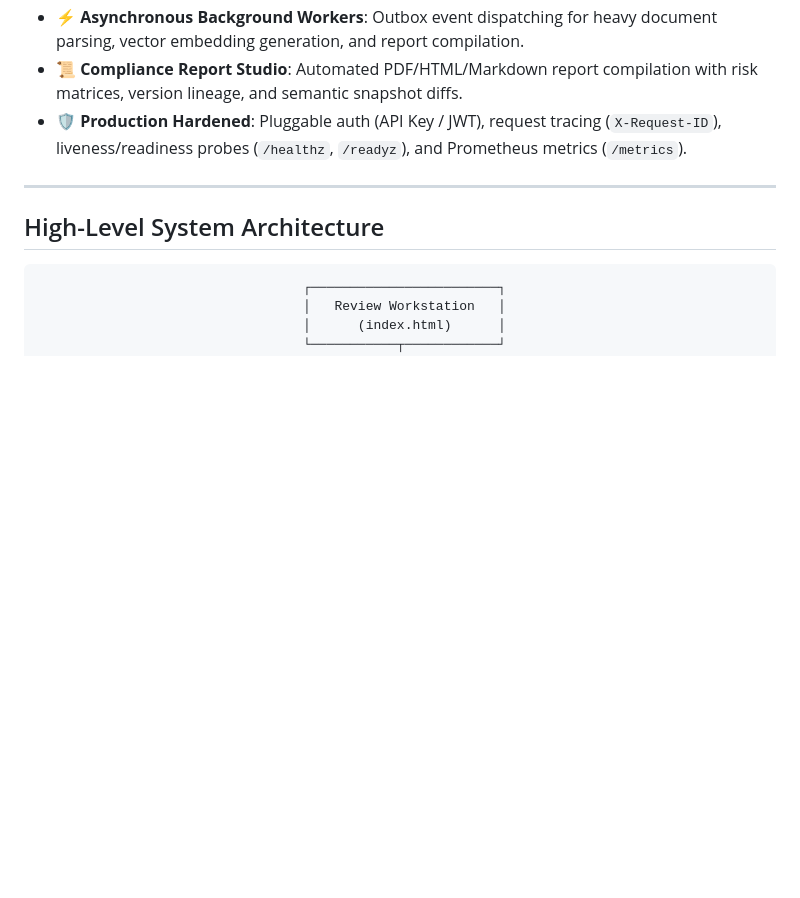
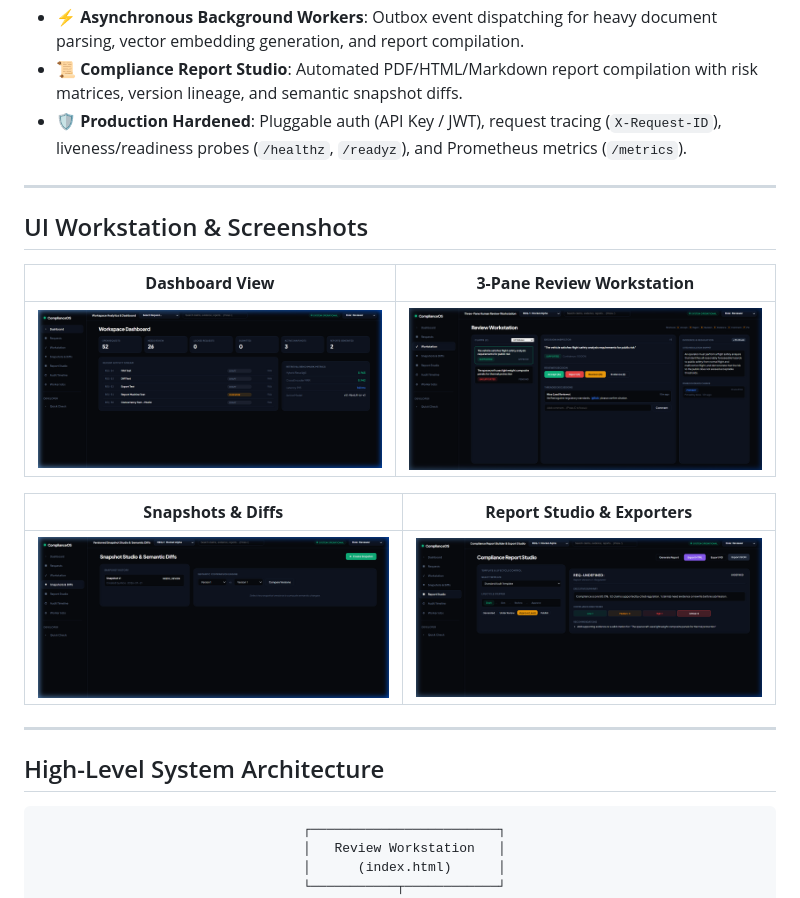
Before and after one commit to rajveer100704/ComplianceOS, a Markdown page: README.md, the part around the change. Rendered like a GitHub page; pictures changed too: docs/images/dashboard.png (added), docs/images/report_studio.png (added), docs/images/snapshots.png (added); blank space fills up the shorter version.

Commit message:
feat: add live UI screenshots and workstation views

```diff
--- a/README.md
+++ b/README.md
@@ -17,6 +17,19 @@
 - ⚡ **Asynchronous Background Workers**: Outbox event dispatching for heavy document parsing, vector embedding generation, and report compilation.
 - 📜 **Compliance Report Studio**: Automated PDF/HTML/Markdown report compilation with risk matrices, version lineage, and semantic snapshot diffs.
 - 🛡️ **Production Hardened**: Pluggable auth (API Key / JWT), request tracing (`X-Request-ID`), liveness/readiness probes (`/healthz`, `/readyz`), and Prometheus metrics (`/metrics`).
+
+
+---
+
+## UI Workstation & Screenshots
+
+| **Dashboard View** | **3-Pane Review Workstation** |
+| :---: | :---: |
+| ![Dashboard](docs/images/dashboard.png) | ![Workstation](docs/images/workstation.png) |
+
+| **Snapshots & Diffs** | **Report Studio & Exporters** |
+| :---: | :---: |
+| ![Snapshots](docs/images/snapshots.png) | ![Report Studio](docs/images/report_studio.png) |
 
 ---
 
```
Also changed, not shown: docs/images/requests.png (added).
